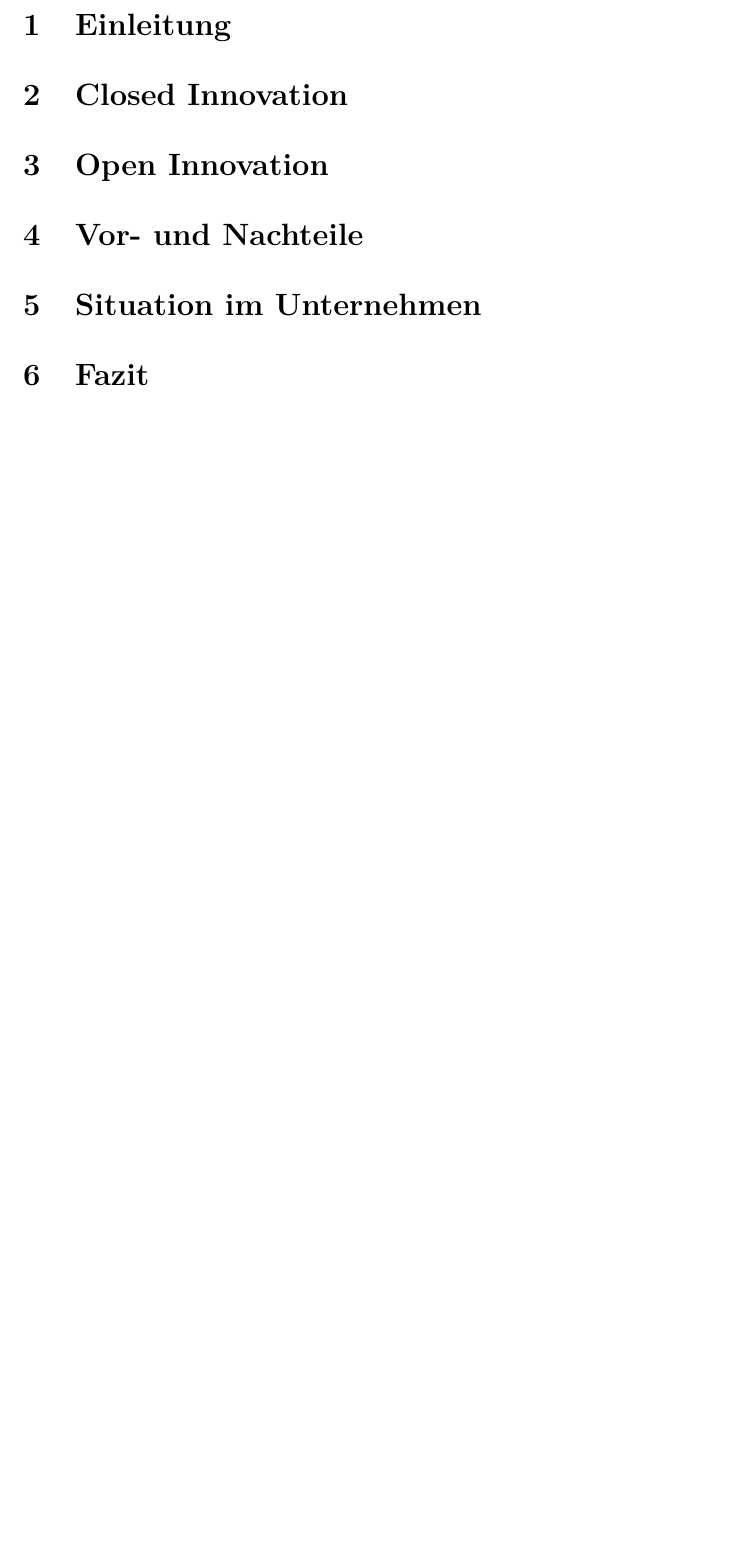
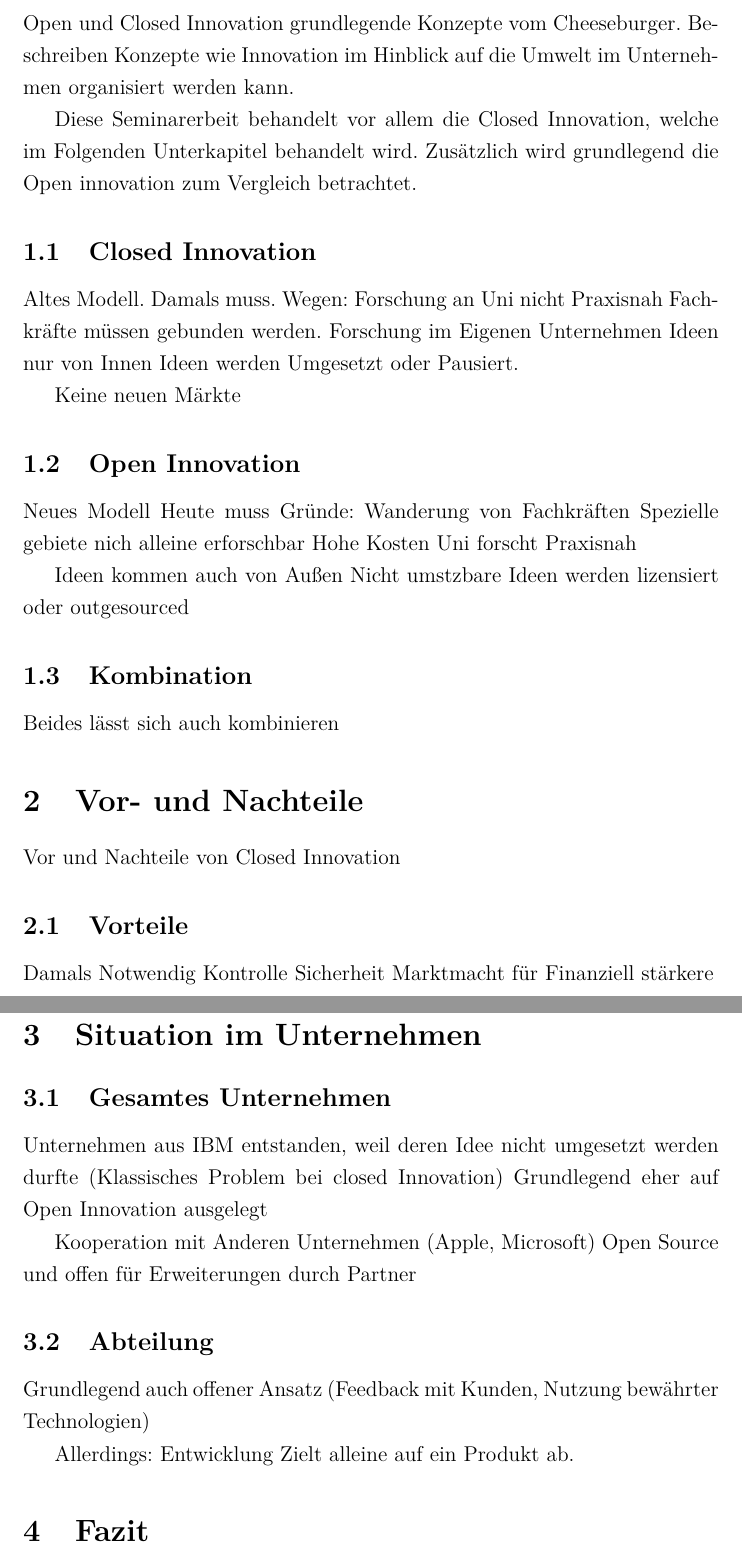
Before and after one commit to deeKay93/closedInnovation, a LaTeX paper (seminararbeit.tex, which reads content/01_Einleitung.tex, content/01_Grundlagen.tex, content/02_ClosedInnovation.tex): part of page 5 of 5 before the commit and two parts of pages 6 and 7 of 7 after it, the two joined at a grey line, cut at the place of the change, the shorter picture padded with empty space. Compiled offline with pdfLaTeX.

Commit message:
Grober Inhalt

```diff
--- a/content/01_Einleitung.tex
+++ /dev/null
@@ -1 +0,0 @@
-\section{Einleitung}\label{sec:einleitung}
--- /dev/null
+++ b/content/01_Grundlagen.tex
@@ -0,0 +1,38 @@
+\section{Grundlagen}\label{sec:grundlagen}
+
+Open und Closed Innovation grundlegende Konzepte vom Cheeseburger.
+Beschreiben Konzepte wie Innovation im Hinblick auf die Umwelt im Unternehmen organisiert werden kann.
+
+Diese Seminarerbeit behandelt vor allem die Closed Innovation,
+welche im Folgenden Unterkapitel behandelt wird.
+Zusätzlich wird grundlegend die Open innovation zum Vergleich betrachtet.
+
+\subsection{Closed Innovation}\label{sec:grundlagen-closed}
+
+Altes Modell.
+Damals muss.
+Wegen: Forschung an Uni nicht Praxisnah
+Fachkräfte müssen gebunden werden.
+Forschung im Eigenen Unternehmen
+Ideen nur von Innen
+Ideen werden Umgesetzt oder Pausiert.
+
+Keine neuen Märkte
+
+\subsection{Open Innovation}\label{sec:grundlagen-open}
+
+Neues Modell
+Heute muss
+Gründe: Wanderung von Fachkräften
+Spezielle gebiete nich alleine erforschbar
+Hohe Kosten
+Uni forscht Praxisnah
+
+Ideen kommen auch von Außen
+Nicht umstzbare Ideen werden lizensiert oder outgesourced
+
+
+
+\subsection{Kombination}\label{sec:grundlagen-kombi}
+
+Beides lässt sich auch kombinieren
--- a/content/02_ClosedInnovation.tex
+++ /dev/null
@@ -1 +0,0 @@
-\section{Closed Innovation}\label{sec:closedInnovation}
--- /dev/null
+++ b/content/02_VorNachteile.tex
@@ -0,0 +1,10 @@
+\section{Vor- und Nachteile}\label{sec:vorNachteile}
+
+Vor und Nachteile von Closed Innovation
+
+\subsection{Vorteile}\label{sec:vorNachteile-vor}
+
+Damals Notwendig
+Kontrolle
+Sicherheit
+Marktmacht für Finanziell stärkere
--- a/content/03_OpenInnovation.tex
+++ /dev/null
@@ -1 +0,0 @@
-\section{Open Innovation}\label{sec:openInnovation}
--- /dev/null
+++ b/content/03_SituationImUnternehmen.tex
@@ -0,0 +1,19 @@
+\section{Situation im Unternehmen}\label{sec:unternehmen}
+
+\subsection{Gesamtes Unternehmen}\label{sec:unternehmen-gesamt}
+
+Unternehmen aus IBM entstanden, weil deren Idee nicht umgesetzt werden durfte
+(Klassisches Problem bei closed Innovation)
+Grundlegend eher auf Open Innovation ausgelegt
+
+Kooperation mit Anderen Unternehmen (Apple, Microsoft)
+Open Source und offen für Erweiterungen durch Partner
+
+
+
+\subsection{Abteilung}\label{sec:unternehmen-abteilung}
+
+Grundlegend auch offener Ansatz
+(Feedback mit Kunden, Nutzung bewährter Technologien)
+
+Allerdings: Entwicklung Zielt alleine auf ein Produkt ab.
--- a/content/04_VorNachteile.tex
+++ /dev/null
@@ -1 +0,0 @@
-\section{Vor- und Nachteile}\label{sec:vorNachteile}
```
Also changed, not shown: bibliography.bib (+25 -30 lines), content/05_SituationImUnternehmen.tex (deleted, +0 -1 lines), seminararbeit.tex (+5 -6 lines), content/02_VorNachteile.tex (5 more changed lines).
